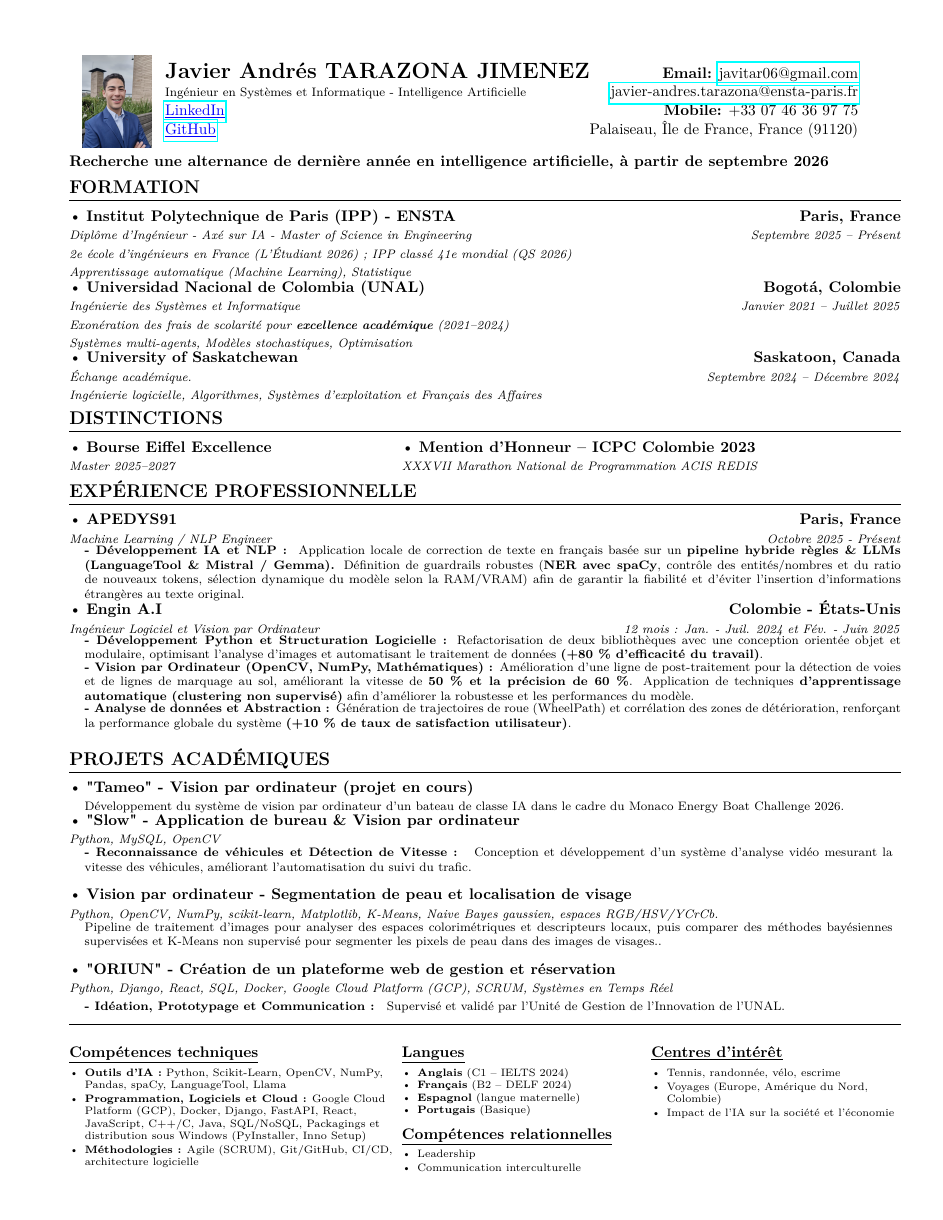
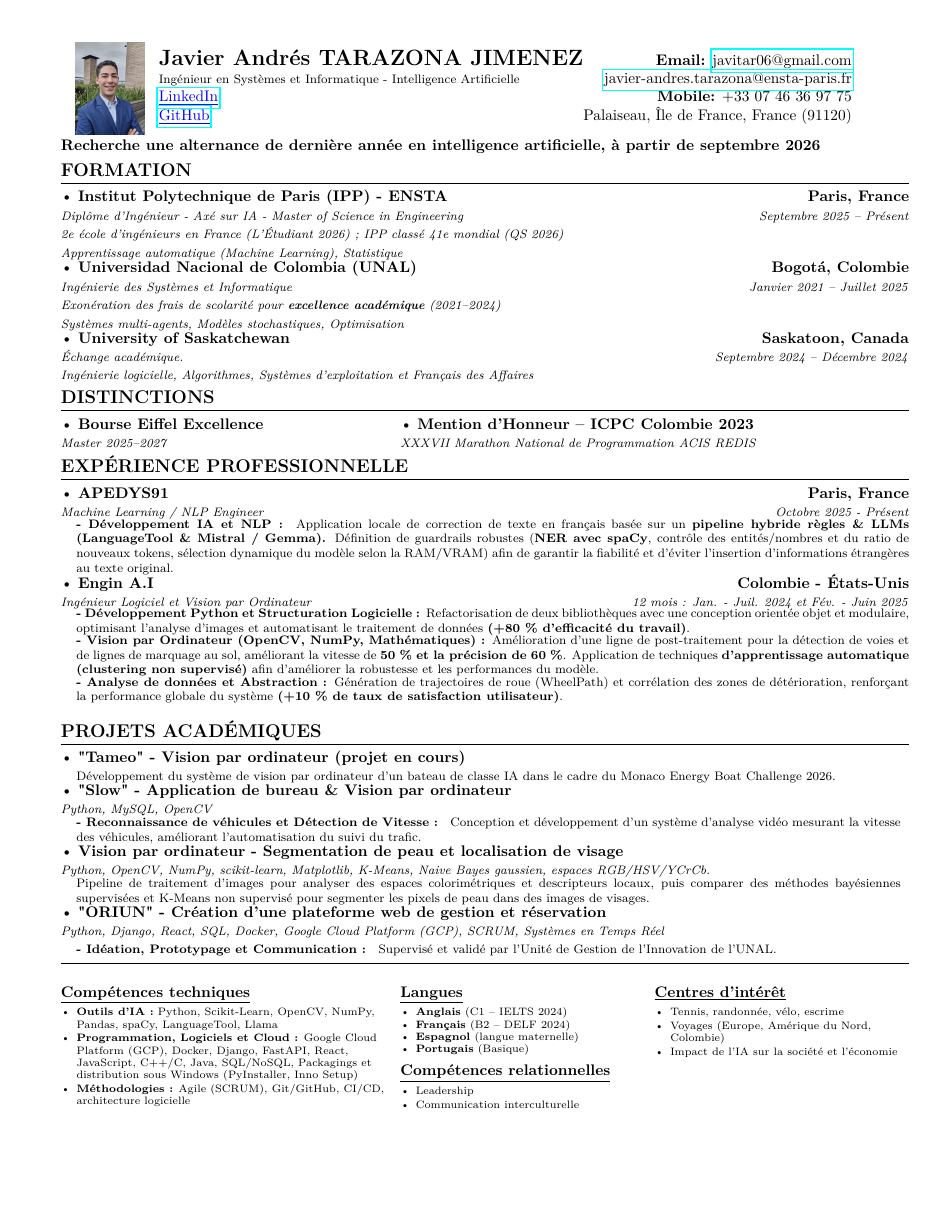
Before and after one commit to JavierTarazona06/CV, a LaTeX CV (fr/Javier_TARAZONA_CV_fr.tex): the whole page. Compiled offline with pdfLaTeX.

Commit message:
Update LaTeX CV formatting and improve layout adjustments

```diff
--- a/fr/Javier_TARAZONA_CV_fr.tex
+++ b/fr/Javier_TARAZONA_CV_fr.tex
@@ -7,7 +7,7 @@
 % Author : Javier Tarazona
 %------------------------
 
-\documentclass[letterpaper,9pt]{article}
+\documentclass[letterpaper,10pt]{article}
 \DeclareUnicodeCharacter{00A0}{~}
 \DeclareUnicodeCharacter{2013}{\textendash}
 \DeclareUnicodeCharacter{2014}{\textemdash}
@@ -67,25 +67,26 @@
 \pagestyle{empty}
 
 % Adjust margins
-\addtolength{\oddsidemargin}{-0.375in}
-\addtolength{\evensidemargin}{-0.375in}
-\addtolength{\textwidth}{1in}
-\addtolength{\topmargin}{-.5in}
-\addtolength{\textheight}{1.0in}
+\addtolength{\oddsidemargin}{-0.45in}
+\addtolength{\evensidemargin}{-0.45in}
+\addtolength{\textwidth}{1.15in}
+\addtolength{\topmargin}{-.62in}
+\addtolength{\textheight}{1.20in}
 
 \urlstyle{same}
 
 \raggedbottom
 \raggedright
 \setlength{\tabcolsep}{0in}
+\renewcommand{\arraystretch}{0.98}
 
 %\definecolor{mydarkgreen}{RGB}{0, 140, 123}
 \definecolor{mydarkgreen}{RGB}{0, 0, 0}
 
 % Sections formatting
 \titleformat{\section}{
-  \vspace{-4pt}\scshape\raggedright\large
-}{}{0em}{}[\color{mydarkgreen}\titlerule \vspace{-5pt}]
+  \vspace{-5pt}\scshape\raggedright\large
+}{}{0em}{}[\color{mydarkgreen}\titlerule \vspace{-6pt}]
 
 %-------------------------
 % Custom commands
@@ -145,7 +146,7 @@
     \\
 \end{tabularx}
 
-\vspace{0.14cm}
+\vspace{0.08cm}
 
 \textbf{Recherche une alternance de dernière année en intelligence artificielle, à partir de septembre 2026}
 
@@ -306,21 +307,19 @@
     \begin{minipage}[t]{\linewidth}\raggedleft %Texte here
     \end{minipage}\\
 
-    \vspace{0.01cm}
     \begin{minipage}[t]{\linewidth}\raggedright
       \textbullet\ \textbf{Vision par ordinateur - Segmentation de peau et localisation de visage}\\
       \textit{\footnotesize Python, OpenCV, NumPy, scikit-learn, Matplotlib, K-Means, Naive Bayes gaussien, espaces RGB/HSV/YCrCb.}\\
       \indentbox{\footnotesize Pipeline de traitement d'images pour analyser des espaces colorimétriques et
       descripteurs locaux, puis comparer des méthodes bayésiennes supervisées et K-Means
-      non supervisé pour segmenter les pixels de peau dans des images de visages..}
+      non supervisé pour segmenter les pixels de peau dans des images de visages.}
     \end{minipage}
     &
     \begin{minipage}[t]{\linewidth}\raggedleft %Texte here
     \end{minipage}\\
 
-    \vspace{0.01cm}
     \begin{minipage}[t]{\linewidth}\raggedright
-      \textbullet\ \textbf{"ORIUN" - Création de un plateforme web de gestion et réservation}\\
+      \textbullet\ \textbf{"ORIUN" - Création d'une plateforme web de gestion et réservation}\\
       \textit{\footnotesize Python, Django, React, SQL, Docker, Google Cloud Platform (GCP), SCRUM, Systèmes en Temps Réel}\\
       %\indentbox{\footnotesize \textbf{- Systèmes en Temps Réel :  } Intégration de fonctionnalités de réservation en temps réel, optimisant l'expérience utilisateur et la fiabilité.}\\
       \indentbox{\footnotesize \textbf{- Idéation, Prototypage et Communication :  } Supervisé et validé par l'Unité de Gestion de l'Innovation de l'UNAL.}
@@ -337,7 +336,7 @@
 %--------EXPERTISE------------
 %\section{\textcolor{mydarkgreen}{\textbf{p}}}
 
-\vspace{6pt}
+\vspace{4pt}
 \noindent\rule{\textwidth}{0.4pt}
 \vspace{0.4pt}
 
@@ -364,7 +363,7 @@
     \end{itemize}
   \end{minipage}
 
-  \vspace{0.2cm}
+  \vspace{0.15cm}
   \textbf{\underline{Compétences relationnelles}}
 
   \begin{minipage}[t]{\linewidth}\scriptsize\raggedright
```
